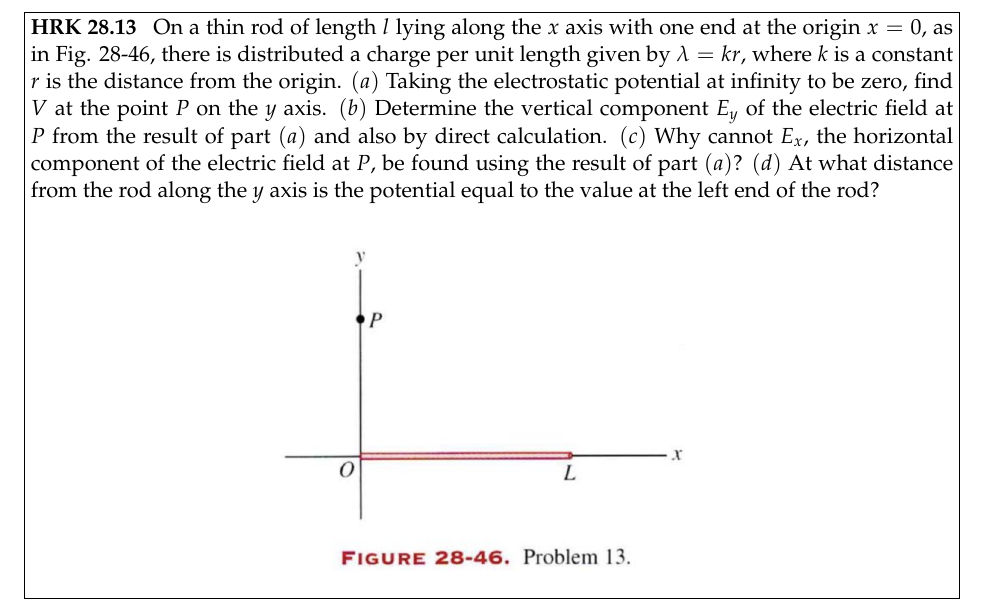
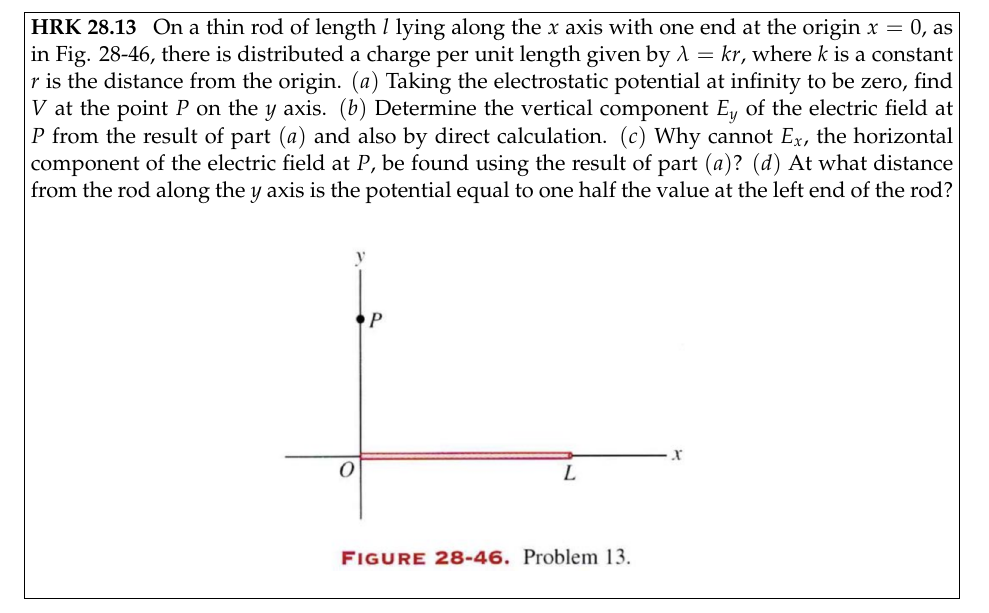
Before and after one commit to athli/Phys51-2018, a LaTeX problem sheet (phys51hw4/HW4.tex): part of page 2 of 6, cut so that both start at the same text. Compiled offline with pdfLaTeX.

Commit message:
Update HW4.tex

```diff
--- a/phys51hw4/HW4.tex
+++ b/phys51hw4/HW4.tex
@@ -39,7 +39,7 @@ $$ V= \frac{Q}{8\pi \epsilon_0}\left( \frac{a+b}{ab}\right)$$
 \newpage
 
 \begin{problem}[HRK 28.13]
-On a thin rod of length $l$ lying along the $x$ axis with one end at the origin $x=0$, as in Fig. 28-46, there is distributed a charge per unit length given by $\lambda =kr$, where $k$ is a constant $r$ is the distance from the origin. $(a)$ Taking the electrostatic potential at infinity to be zero, find $V$ at the point $P$ on the $y$ axis. $(b)$ Determine the vertical component $E_y$ of the electric field at $P$ from the result of part $(a)$ and also by direct calculation. $(c)$ Why cannot $E_x$, the horizontal component of the electric field at $P$, be found using the result of part $(a)$? $(d)$ At what distance from the rod along the  $y$ axis is the potential equal to the value at the left end of the rod?
+On a thin rod of length $l$ lying along the $x$ axis with one end at the origin $x=0$, as in Fig. 28-46, there is distributed a charge per unit length given by $\lambda =kr$, where $k$ is a constant $r$ is the distance from the origin. $(a)$ Taking the electrostatic potential at infinity to be zero, find $V$ at the point $P$ on the $y$ axis. $(b)$ Determine the vertical component $E_y$ of the electric field at $P$ from the result of part $(a)$ and also by direct calculation. $(c)$ Why cannot $E_x$, the horizontal component of the electric field at $P$, be found using the result of part $(a)$? $(d)$ At what distance from the rod along the  $y$ axis is the potential equal to one half the value at the left end of the rod?
 \begin{center}
 \includegraphics[scale=0.6]{28-46.png}
 \end{center}
```
